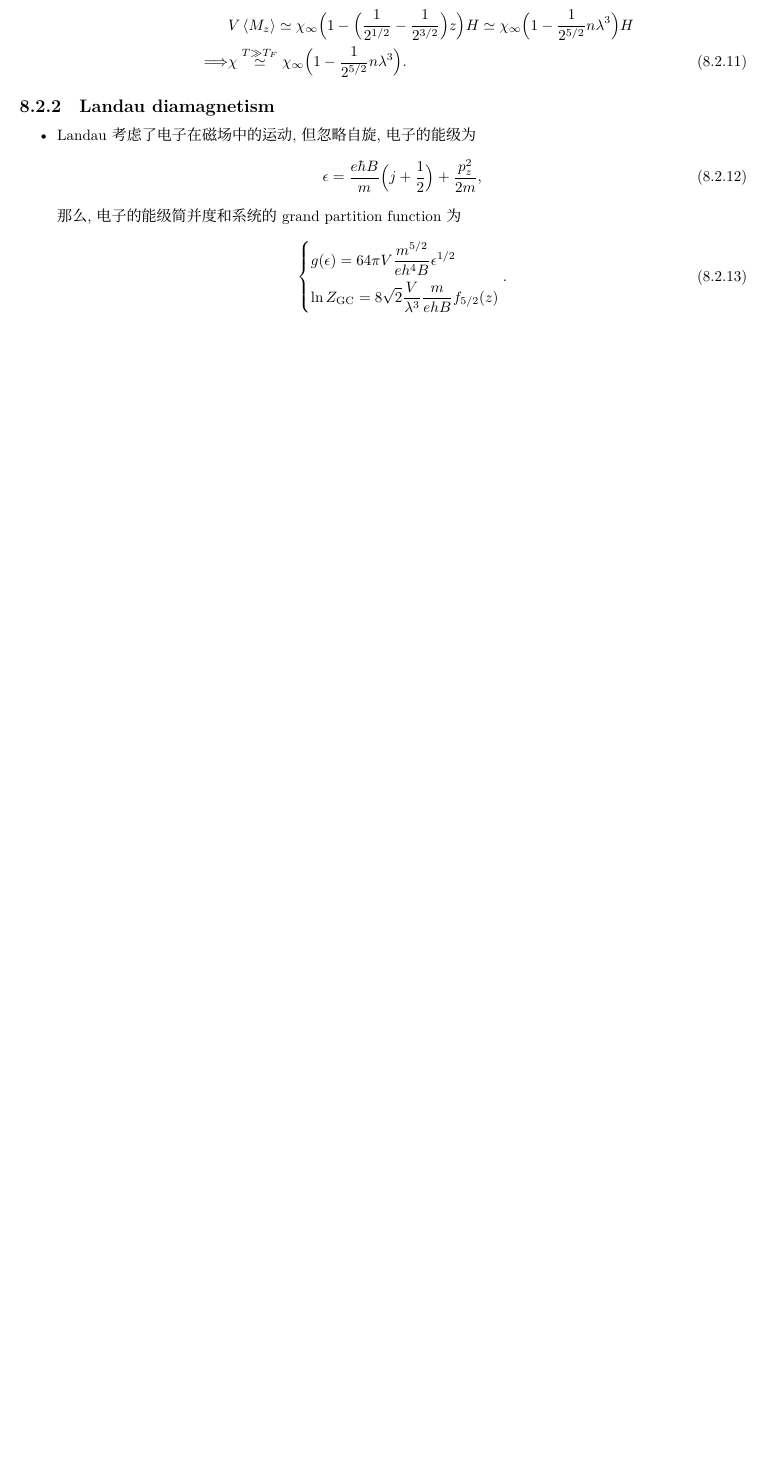
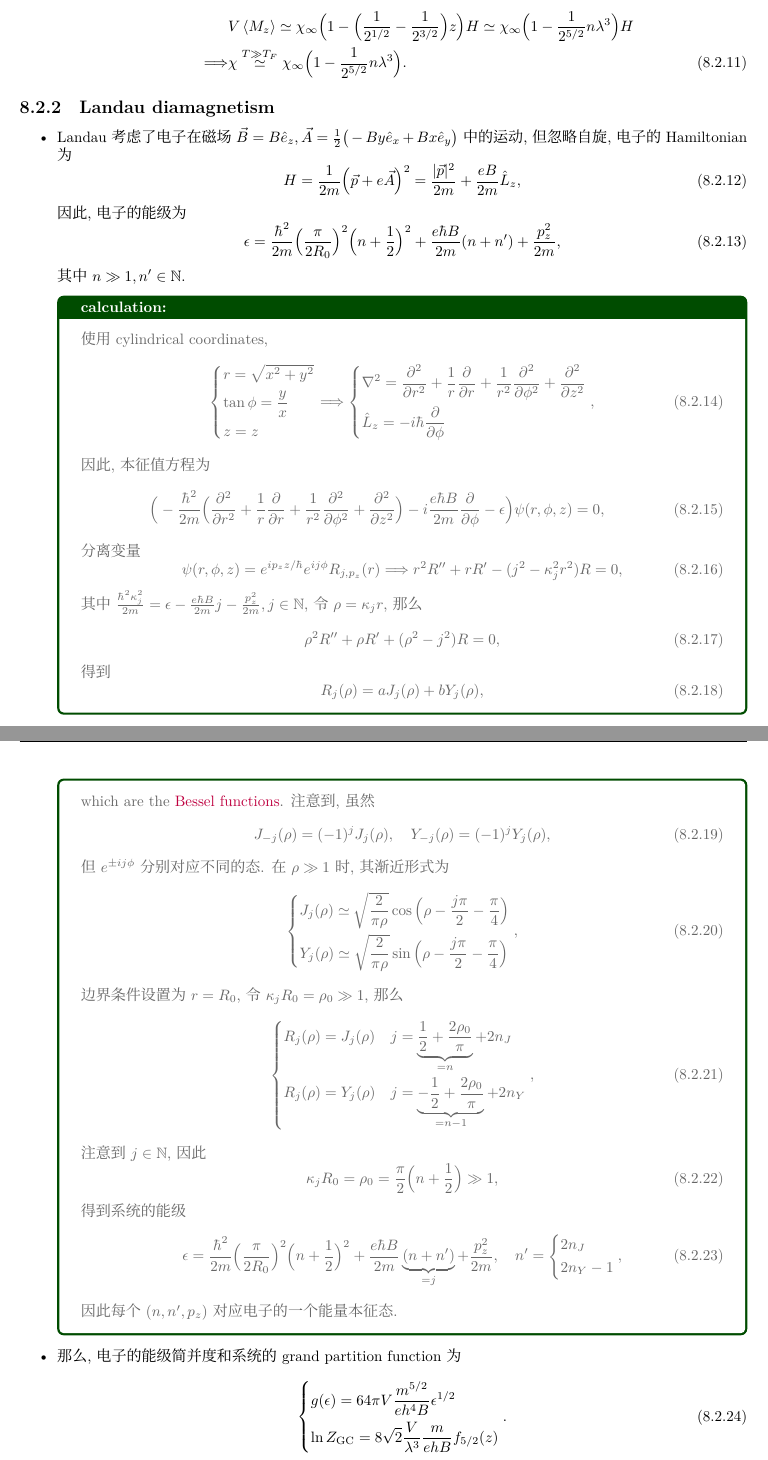
Before and after one commit to siyang03/my-note---Statistical-Field-Theory, a LaTeX thesis (Statistical Mechanics review/Statistical Mechanics.tex, which reads Statistical Mechanics review/chapters/ideal Fermi systems.tex): part of page 45 of 48 before the commit and two parts of pages 45 and 46 of 49 after it, the two joined at a grey line, cut so that both start at the same text, the shorter picture padded with empty space. Compiled offline with XeLaTeX; a missing font is replaced by an installed copy or a similar font.

Commit message:
Landau diamagnetism

```diff
--- a/Statistical Mechanics review/chapters/ideal Fermi systems.tex
+++ b/Statistical Mechanics review/chapters/ideal Fermi systems.tex
@@ -186,11 +186,77 @@
 
 \subsection{Landau diamagnetism}
 \begin{itemize}
-	\item Landau 考虑了电子在磁场中的运动, 但忽略自旋, 电子的能级为
+	\item Landau 考虑了电子在磁场 $\vec{B} = B \hat{e}_z, \vec{A} = \frac{1}{2} \big( - B y \hat{e}_x + B x \hat{e}_y \big)$ 中的运动, 但忽略自旋, 电子的 Hamiltonian 为
 	\begin{equation}
-		\epsilon = \frac{e \hbar B}{m} \Big( j + \frac{1}{2} \Big) + \frac{p_z^2}{2 m},
+		H = \frac{1}{2 m} \Big( \vec{p} + e \vec{A} \Big)^2 = \frac{|\vec{p}|^2}{2 m} + \frac{e B}{2 m} \hat{L}_z,
 	\end{equation}
-	那么, 电子的能级简并度和系统的 grand partition function 为
+	因此, 电子的能级为
+	\begin{equation}
+		\epsilon = \frac{\hbar^2}{2 m} \Big( \frac{\pi}{2 R_0} \Big)^2 \Big( n + \frac{1}{2} \Big)^2 + \frac{e \hbar B}{2 m} (n + n') + \frac{p_z^2}{2 m},
+	\end{equation}
+	其中 $n \gg 1, n' \in \mathbb{N}$.
+
+	\begin{tcolorbox}[title=calculation:]
+		使用 cylindrical coordinates,
+		\begin{equation}
+			\begin{dcases}
+				r = \sqrt{x^2 + y^2} \\
+				\tan \phi = \frac{y}{x} \\
+				z = z
+			\end{dcases} \Longrightarrow \begin{dcases}
+				\nabla^2 = \frac{\partial^2}{\partial r^2} + \frac{1}{r} \frac{\partial}{\partial r} + \frac{1}{r^2} \frac{\partial^2}{\partial \phi^2} + \frac{\partial^2}{\partial z^2} \\
+				\hat{L}_z = - i \hbar \frac{\partial}{\partial \phi}
+			\end{dcases},
+		\end{equation}
+		因此, 本征值方程为
+		\begin{equation}
+			\Big( - \frac{\hbar^2}{2 m} \Big( \frac{\partial^2}{\partial r^2} + \frac{1}{r} \frac{\partial}{\partial r} + \frac{1}{r^2} \frac{\partial^2}{\partial \phi^2} + \frac{\partial^2}{\partial z^2} \Big) - i \frac{e \hbar B}{2 m} \frac{\partial}{\partial \phi} - \epsilon \Big) \psi(r, \phi, z) = 0,
+		\end{equation}
+		分离变量
+		\begin{equation}
+			\psi(r, \phi, z) = e^{i p_z z / \hbar} e^{i j \phi} R_{j, p_z}(r) \Longrightarrow r^2 R'' + r R' - (j^2 - \kappa_j^2 r^2) R = 0,
+		\end{equation}
+		其中 $\frac{\hbar^2 \kappa_j^2}{2 m} = \epsilon - \frac{e \hbar B}{2 m} j - \frac{p_z^2}{2 m}, j \in \mathbb{N}$, 令 $\rho = \kappa_j r$, 那么
+		\begin{equation}
+			\rho^2 R'' + \rho R' + (\rho^2 - j^2) R = 0,
+		\end{equation}
+		得到
+		\begin{equation}
+			R_j(\rho) = a J_j(\rho) + b Y_j(\rho),
+		\end{equation}
+		which are the \href{https://en.wikipedia.org/wiki/Bessel_function}{Bessel functions}. 注意到, 虽然
+		\begin{equation}
+			J_{- j}(\rho) = (- 1)^j J_j(\rho), \quad Y_{- j}(\rho) = (- 1)^j Y_j(\rho),
+		\end{equation}
+		但 $e^{\pm i j \phi}$ 分别对应不同的态. 在 $\rho \gg 1$ 时, 其渐近形式为
+		\begin{equation}
+			\begin{dcases}
+				J_j(\rho) \simeq \sqrt{\frac{2}{\pi \rho}} \cos \Big( \rho - \frac{j \pi}{2} - \frac{\pi}{4} \Big) \\
+				Y_j(\rho) \simeq \sqrt{\frac{2}{\pi \rho}} \sin \Big( \rho - \frac{j \pi}{2} - \frac{\pi}{4} \Big)
+			\end{dcases},
+		\end{equation}
+		边界条件设置为 $r = R_0$, 令 $\kappa_j R_0 = \rho_0 \gg 1$, 那么
+		\begin{equation}
+			\begin{dcases}
+				R_j(\rho) = J_j(\rho) & j = \underbrace{\frac{1}{2} + \frac{2 \rho_0}{\pi}}_{= n} + 2 n_J \\
+				R_j(\rho) = Y_j(\rho) & j = \underbrace{- \frac{1}{2} + \frac{2 \rho_0}{\pi}}_{= n - 1} + 2 n_Y
+			\end{dcases},
+		\end{equation}
+		注意到 $j \in \mathbb{N}$, 因此
+		\begin{equation}
+			\kappa_j R_0 = \rho_0 = \frac{\pi}{2} \Big( n + \frac{1}{2} \Big) \gg 1,
+		\end{equation}
+		得到系统的能级
+		\begin{equation}
+			\epsilon = \frac{\hbar^2}{2 m} \Big( \frac{\pi}{2 R_0} \Big)^2 \Big( n + \frac{1}{2} \Big)^2 + \frac{e \hbar B}{2 m} \underbrace{(n + n')}_{= j} + \frac{p_z^2}{2 m}, \quad n' = \begin{dcases}
+				2 n_J \\
+				2 n_Y - 1
+			\end{dcases},
+		\end{equation}
+		因此每个 $(n, n', p_z)$ 对应电子的一个能量本征态.
+	\end{tcolorbox}
+
+	\item 那么, 电子的能级简并度和系统的 grand partition function 为
 	\begin{equation}
 		\begin{dcases}
 			g(\epsilon) = 64 \pi V \frac{m^{5 / 2}}{e h^4 B} \epsilon^{1 / 2} \\
```
Also changed, not shown: Statistical Mechanics review/Statistical Mechanics.pdf, Statistical Mechanics review/chapters/ideal Fermi systems.tex (4 more changed lines).
